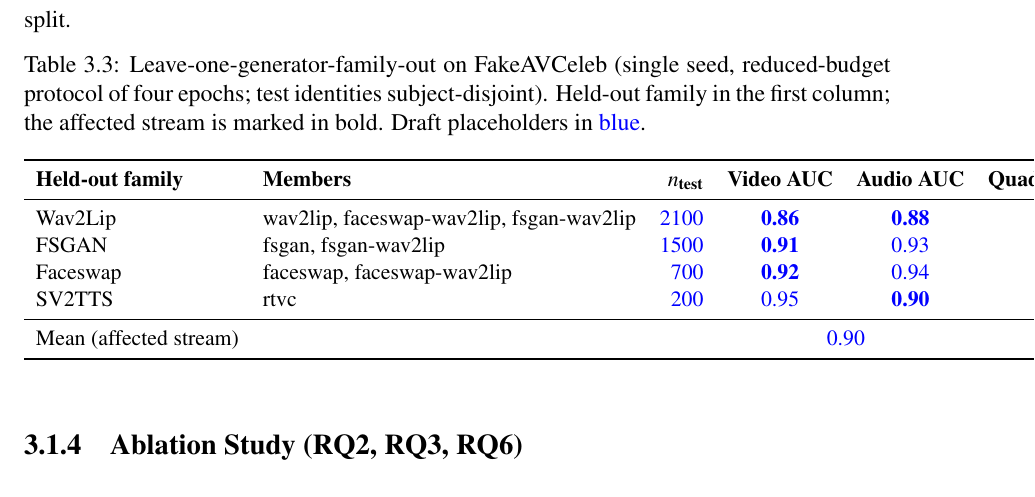
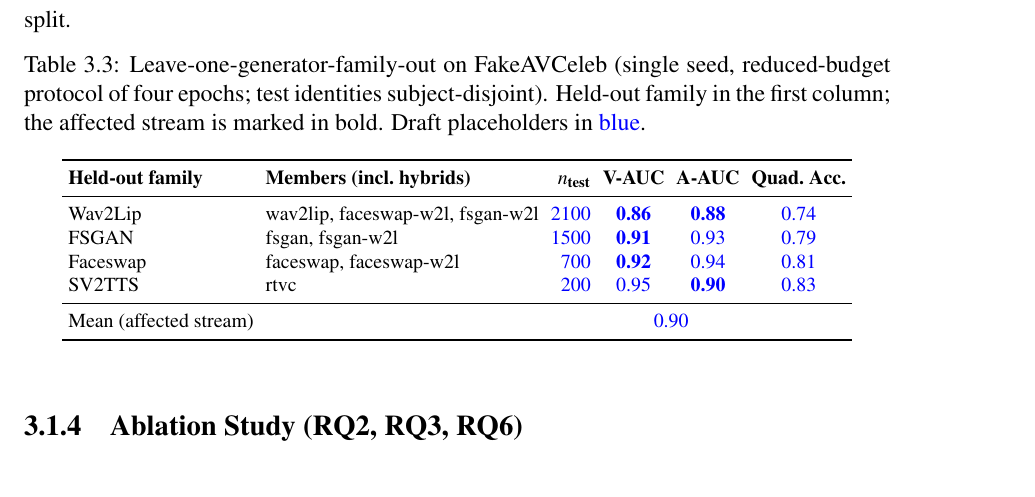
Before and after one commit to MIHMahmudEli/david-net-av, a LaTeX thesis (report/main.tex, which reads report/chapters/03_results.tex): part of page 39 of 56, cut so that both start at the same text. Compiled offline with pdfLaTeX.

Commit message:
report: LOGO table fits text width (footnotesize, tight colsep); rebuilt PDF

```diff
--- a/report/chapters/03_results.tex
+++ b/report/chapters/03_results.tex
@@ -185,15 +185,16 @@ reduced-budget protocol of four epochs; test identities subject-disjoint).
 Held-out family in the first column; the affected stream is marked in bold.
 Draft placeholders in \textcolor{blue}{blue}.}
 \label{tab:logo}
-\small
+\footnotesize
+\setlength{\tabcolsep}{3pt}
 \begin{tabular}{llrccc}
 \toprule
-\textbf{Held-out family} & \textbf{Members} & \textbf{$n_{\text{test}}$} & \textbf{Video AUC} & \textbf{Audio AUC} & \textbf{Quadrant Acc.} \\
+\textbf{Held-out family} & \textbf{Members (incl.\ hybrids)} & \textbf{$n_{\text{test}}$} & \textbf{V-AUC} & \textbf{A-AUC} & \textbf{Quad.\ Acc.} \\
 \midrule
-Wav2Lip   & wav2lip, faceswap-wav2lip, fsgan-wav2lip & \dummy{2100} & \dummy{\textbf{0.86}} & \dummy{\textbf{0.88}} & \dummy{0.74} \\
-FSGAN     & fsgan, fsgan-wav2lip                     & \dummy{1500} & \dummy{\textbf{0.91}} & \dummy{0.93}          & \dummy{0.79} \\
-Faceswap  & faceswap, faceswap-wav2lip               & \dummy{700}  & \dummy{\textbf{0.92}} & \dummy{0.94}          & \dummy{0.81} \\
-SV2TTS    & rtvc                                     & \dummy{200}  & \dummy{0.95}          & \dummy{\textbf{0.90}} & \dummy{0.83} \\
+Wav2Lip   & wav2lip, faceswap-w2l, fsgan-w2l & \dummy{2100} & \dummy{\textbf{0.86}} & \dummy{\textbf{0.88}} & \dummy{0.74} \\
+FSGAN     & fsgan, fsgan-w2l                 & \dummy{1500} & \dummy{\textbf{0.91}} & \dummy{0.93}          & \dummy{0.79} \\
+Faceswap  & faceswap, faceswap-w2l           & \dummy{700}  & \dummy{\textbf{0.92}} & \dummy{0.94}          & \dummy{0.81} \\
+SV2TTS    & rtvc                             & \dummy{200}  & \dummy{0.95}          & \dummy{\textbf{0.90}} & \dummy{0.83} \\
 \midrule
 Mean (affected stream) & & & \multicolumn{2}{c}{\dummy{0.90}} & \\
 \bottomrule
```
Also changed, not shown: report/main.pdf.
